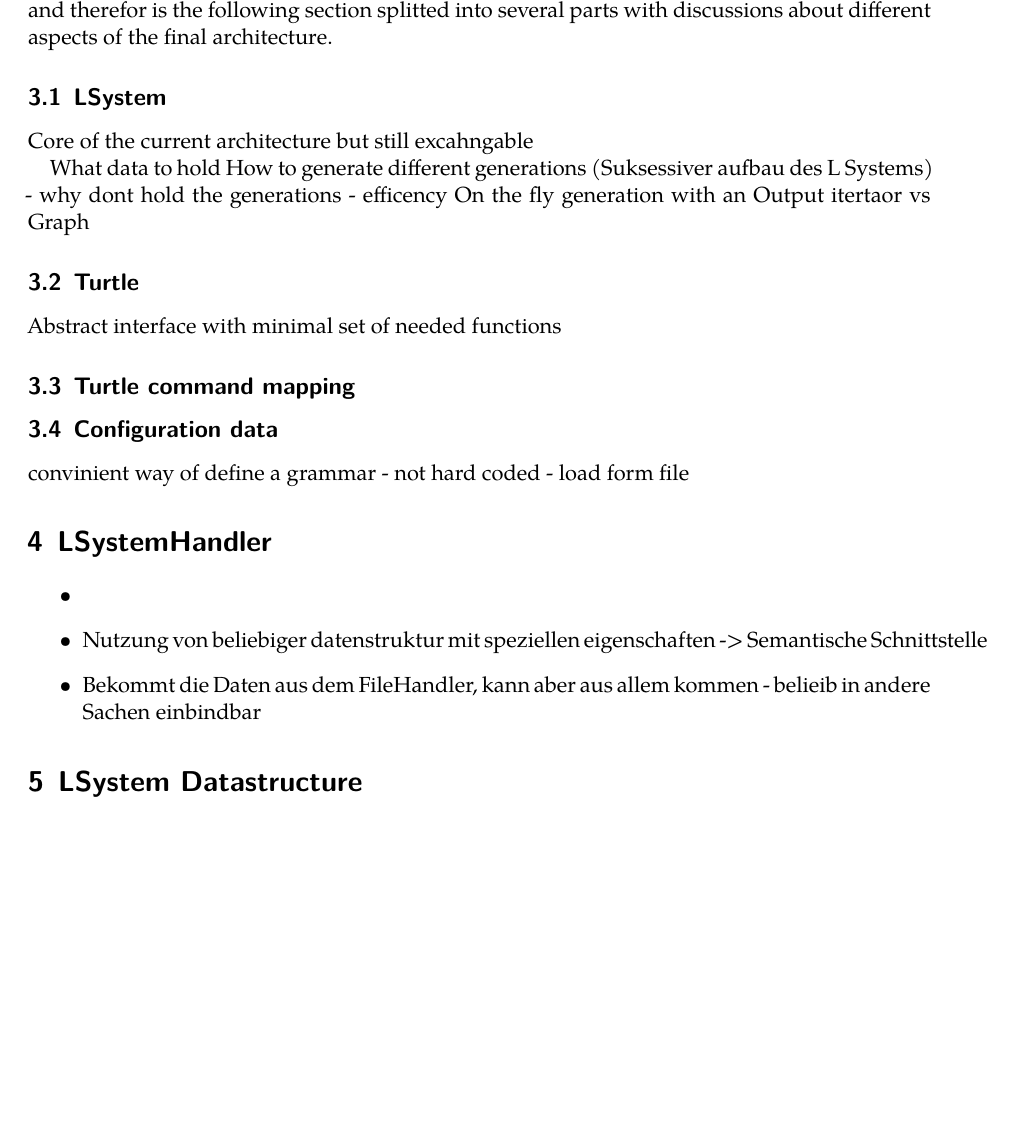
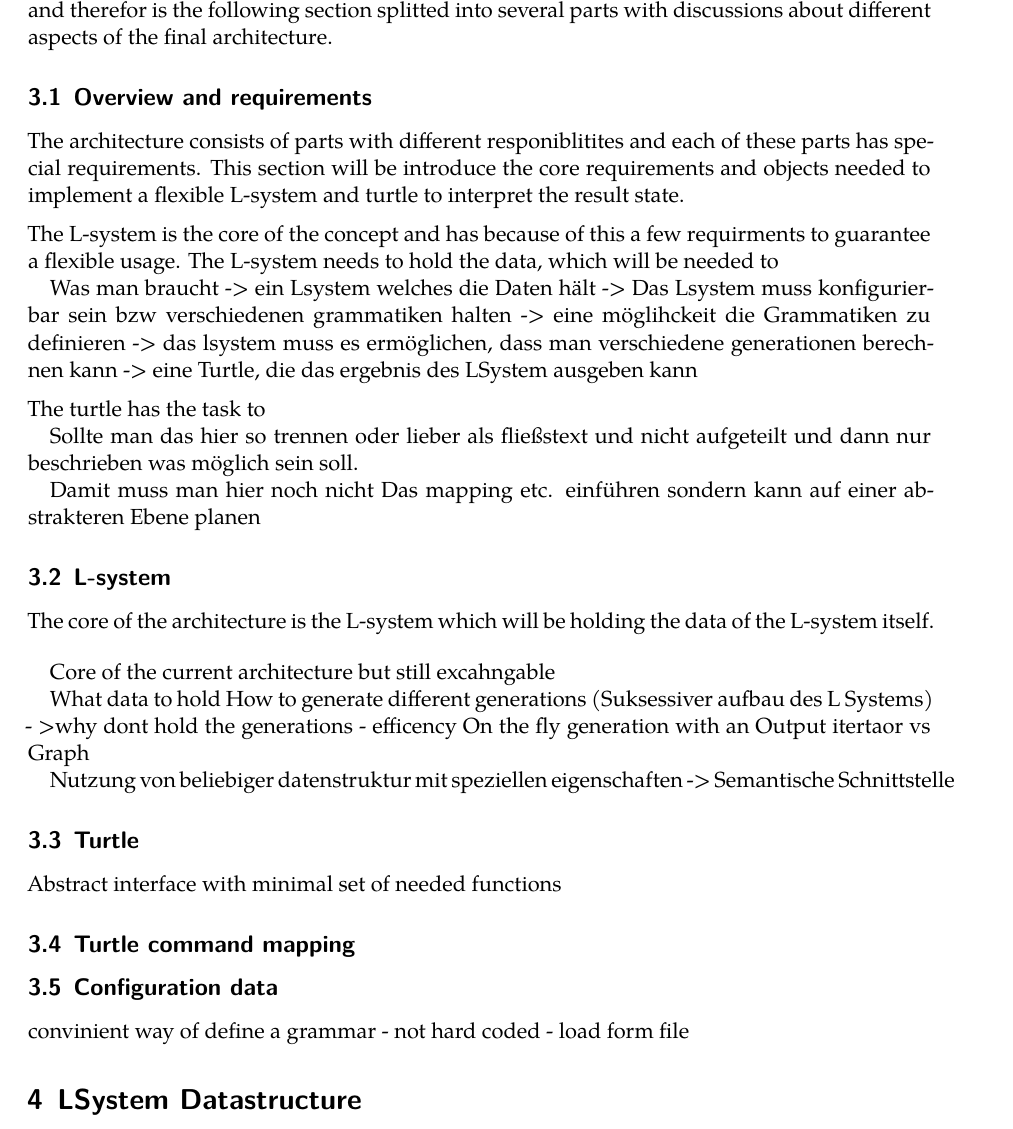
Before and after one commit to frozzenshooter/LSystems, a LaTeX document (docs/docs.tex): part of page 7 of 8, cut so that both start at the same text, the shorter picture padded with empty space. Compiled offline with LuaLaTeX; a missing font is replaced by an installed copy or a similar font.

Commit message:
Additions for architecture section in docs

```diff
--- a/docs/docs.tex
+++ b/docs/docs.tex
@@ -180,14 +180,43 @@ This fractal will be created with 'F' as axiom and two productions:
 \section{Architecture}
 The primary goal of this paper is creating an architecture and an implementation of a L-system as described in section \ref{section:lindenmayer}. The focus of the architecture will be on flexibility and expandability and therefor is the following section splitted into several parts with discussions about different aspects of the final architecture.
 
+\subsection{Overview and requirements}
+The architecture consists of parts with different responiblitites and each of these parts has special requirements. This section will be introduce the core requirements and objects needed to implement a flexible L-system and turtle to interpret the result state.
 
-\subsection{LSystem}
+\medskip
+\noindent The L-system is the core of the concept and has because of this a few requirments to guarantee a flexible usage. The L-system needs to hold the data, which will be needed to
+
+
+
+Was man braucht
+-> ein Lsystem welches die Daten hält
+-> Das Lsystem muss konfigurierbar sein bzw verschiedenen grammatiken halten
+-> eine möglihckeit die Grammatiken zu definieren
+-> das lsystem muss es ermöglichen, dass man verschiedene generationen berechnen kann
+-> eine Turtle, die das ergebnis des LSystem ausgeben kann
+
+\medskip
+
+\noindent The turtle has the task to
+
+Sollte man das hier so trennen oder lieber als fließstext und nicht aufgeteilt und dann nur beschrieben was möglich sein soll.
+
+Damit muss man hier noch nicht Das mapping etc. einführen sondern kann auf einer abstrakteren Ebene planen
+
+
+\subsection{L-system}
+The core of the architecture is the L-system which will be holding the data of the L-system itself.
+
+\bigskip
+
 Core of the current architecture but still excahngable
 
 What data to hold
 How to generate different generations (Suksessiver aufbau des L Systems)
- - why dont hold the generations - efficency
+ - >why dont hold the generations - efficency
 On the fly generation with an Output itertaor vs Graph
+
+ Nutzung von beliebiger datenstruktur mit speziellen eigenschaften -> Semantische Schnittstelle
 
 \subsection{Turtle}
 Abstract interface with minimal set of needed functions
@@ -197,14 +226,6 @@ Abstract interface with minimal set of needed functions
 \subsection{Configuration data}
 convinient way of define a grammar - not hard coded - load form file
 
-
-\section{LSystemHandler}
-
-\begin{itemize}
-	\item
-	\item Nutzung von beliebiger datenstruktur mit speziellen eigenschaften -> Semantische Schnittstelle
-	\item Bekommt die Daten aus dem FileHandler, kann aber aus allem kommen - belieib in andere Sachen einbindbar
-\end{itemize}
 
 \section{LSystem Datastructure}
 
```
Also changed, not shown: docs/docs.pdf.
